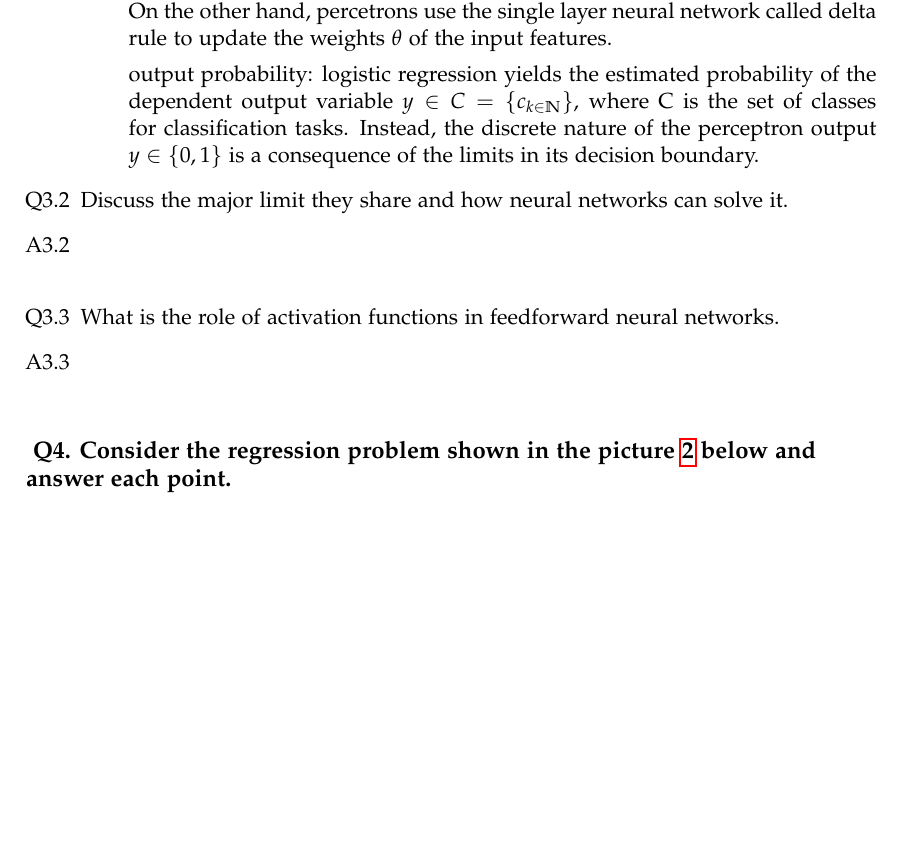
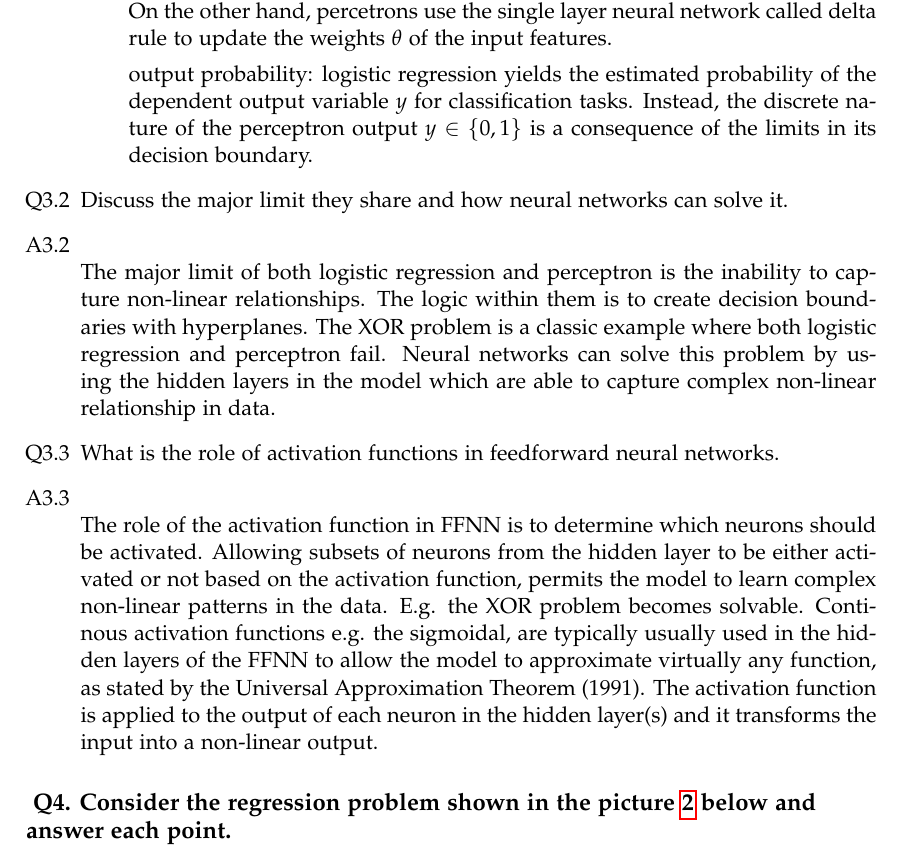
Before and after one commit to JekxDevil/AI, a LaTeX problem sheet (courses/usi/machine-learning/assignments/1/report/template.tex): part of page 8 of 9, cut so that both start at the same text, the shorter picture padded with empty space. Compiled offline with pdfLaTeX.

Commit message:
feat: finished theory questions
Signed-off-by: Jeferson Morales Mariciano <jeferson.morales.mariciano@gmail.com>

```diff
--- a/courses/usi/machine-learning/assignments/1/report/template.tex
+++ b/courses/usi/machine-learning/assignments/1/report/template.tex
@@ -505,8 +505,7 @@ would change in the following cases:
 
 		      \item[] output probability:
 		            logistic regression yields the estimated probability of the dependent output variable
-		            $y \in C = \{ c_{k \in \mathbb{N}} \}$, where C is the set of classes
-		            for classification tasks.
+		            $y$ for classification tasks.
 		            Instead, the discrete nature of the perceptron output $y \in \{ 0, 1 \}$
 		            is a consequence of the limits in its decision boundary.
 	      \end{itemize}
@@ -514,10 +513,26 @@ would change in the following cases:
 	\item[Q3.2] Discuss the major limit they share and how neural networks can solve it.
 
 	\item[A3.2] ~\\
+		The major limit of both logistic regression and perceptron is the inability
+		to capture non-linear relationships.
+		The logic within them is to create decision boundaries with hyperplanes.
+		The XOR problem is a classic example where both logistic regression and perceptron fail.
+		Neural networks can solve this problem by using the hidden layers in the model
+		which are able to capture complex non-linear relationship in data.
 
 	\item[Q3.3] What is the role of activation functions in feedforward neural networks.
 
 	\item[A3.3] ~\\
+		  The role of the activation function in FFNN is to determine which neurons should be activated.
+		  Allowing subsets of neurons from the hidden layer to be either activated or not based on the
+		  activation function, permits the model to learn complex non-linear patterns in the data.
+		  E.g. the XOR problem becomes solvable.
+		  Continous activation functions e.g. the sigmoidal,
+		  are typically usually used in the hidden layers of the FFNN to allow
+		  the model to approximate virtually any function,
+		  as stated by the Universal Approximation Theorem (1991).
+		The activation function is applied to the output of each neuron in the hidden layer(s)
+		and it transforms the input into a non-linear output.
 \end{itemize}
 
 \subsection*{
```
Also changed, not shown: courses/usi/machine-learning/assignments/1/report/template.pdf, courses/usi/machine-learning/assignments/1/report/template.tex (8 more changed lines).
